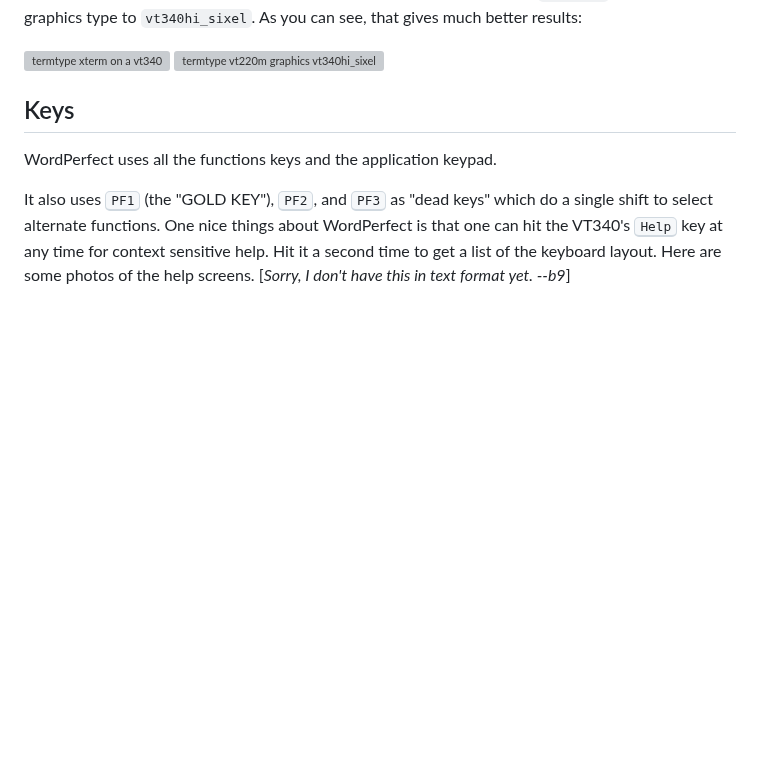
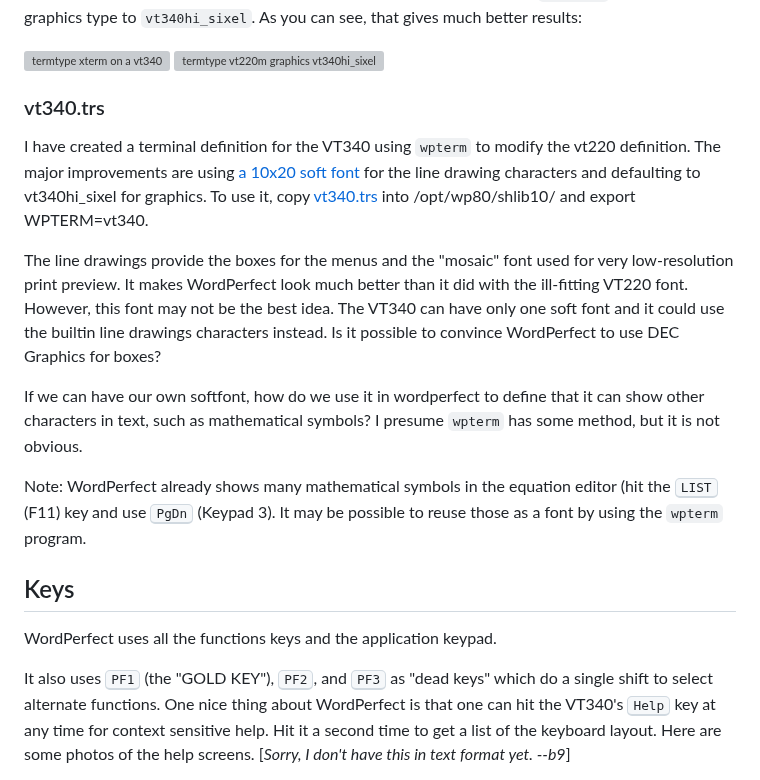
Before and after one commit to hackerb9/vt340test, a Markdown page: sixeltests/wp/README.md, the part around one of its changes. Drawn GitHub-style; blank space fills up the shorter version; grey boxes are pictures that could not be loaded.

Commit message:
Discuss line drawing and add link to vt340.trs, cit10x20.bin

```diff
--- a/sixeltests/wp/README.md
+++ b/sixeltests/wp/README.md
@@ -34,7 +34,30 @@ see, that gives much better results:
 <img alt="termtype vt220m graphics vt340hi_sixel" align=right width=40% src="eqn-t=vt220-G=vt340hi_sixel-thumb.jpg">
 <br clear="all">
 
+### vt340.trs
 
+I have created a terminal definition for the VT340 using `wpterm` to
+modify the vt220 definition. The major improvements are using [a 10x20
+soft font](cit10x20.bin) for the line drawing characters and
+defaulting to vt340hi_sixel for graphics. To use it, copy
+[vt340.trs](vt340.trs) into /opt/wp80/shlib10/ and export
+WPTERM=vt340.
+
+The line drawings provide the boxes for the menus and the "mosaic"
+font used for very low-resolution print preview. It makes WordPerfect
+look much better than it did with the ill-fitting VT220 font. However,
+this font may not be the best idea. The VT340 can have only one soft
+font and it could use the builtin line drawings characters instead. Is
+it possible to convince WordPerfect to use DEC Graphics for boxes?
+
+If we can have our own softfont, how do we use it in wordperfect to
+define that it can show other characters in text, such as mathematical
+symbols? I presume `wpterm` has some method, but it is not obvious.
+
+Note: WordPerfect already shows many mathematical symbols in the
+equation editor (hit the <kbd>LIST</kbd> (F11) key and use
+<kbd>PgDn</kbd> (Keypad 3). It may be possible to reuse those as a
+font by using the `wpterm` program.
 
 ## Keys
 
@@ -42,7 +65,7 @@ WordPerfect uses all the functions keys and the application keypad.
 
 It also uses <kbd>PF1</kbd> (the "GOLD KEY"), <kbd>PF2</kbd>, and
 <kbd>PF3</kbd> as "dead keys" which do a single shift to select
-alternate functions. One nice things about WordPerfect is that one can
+alternate functions. One nice thing about WordPerfect is that one can
 hit the VT340's <kbd>Help</kbd> key at any time for context sensitive
 help. Hit it a second time to get a list of the keyboard layout. Here
 are some photos of the help screens. [_Sorry, I don't have this in
```
Also changed, not shown: other parts of sixeltests/wp/README.md (+18 -22 lines).
